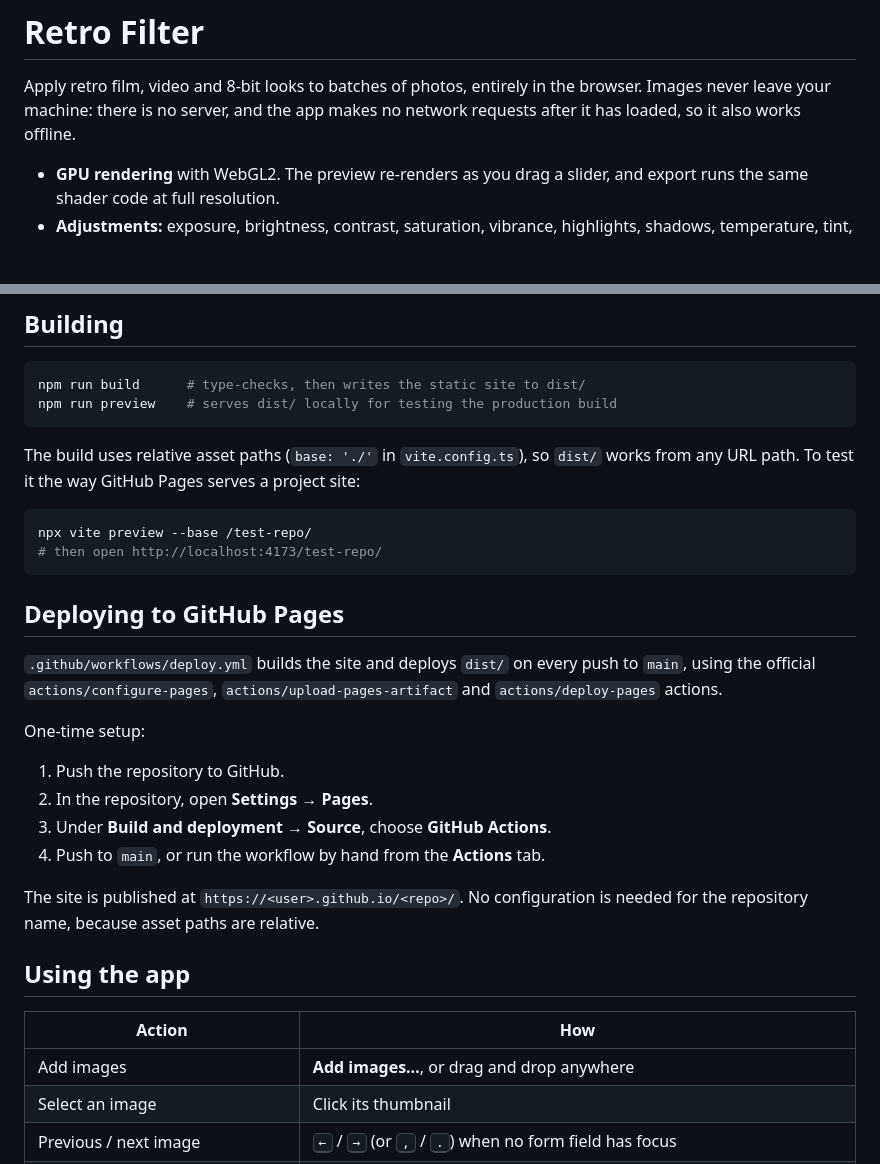
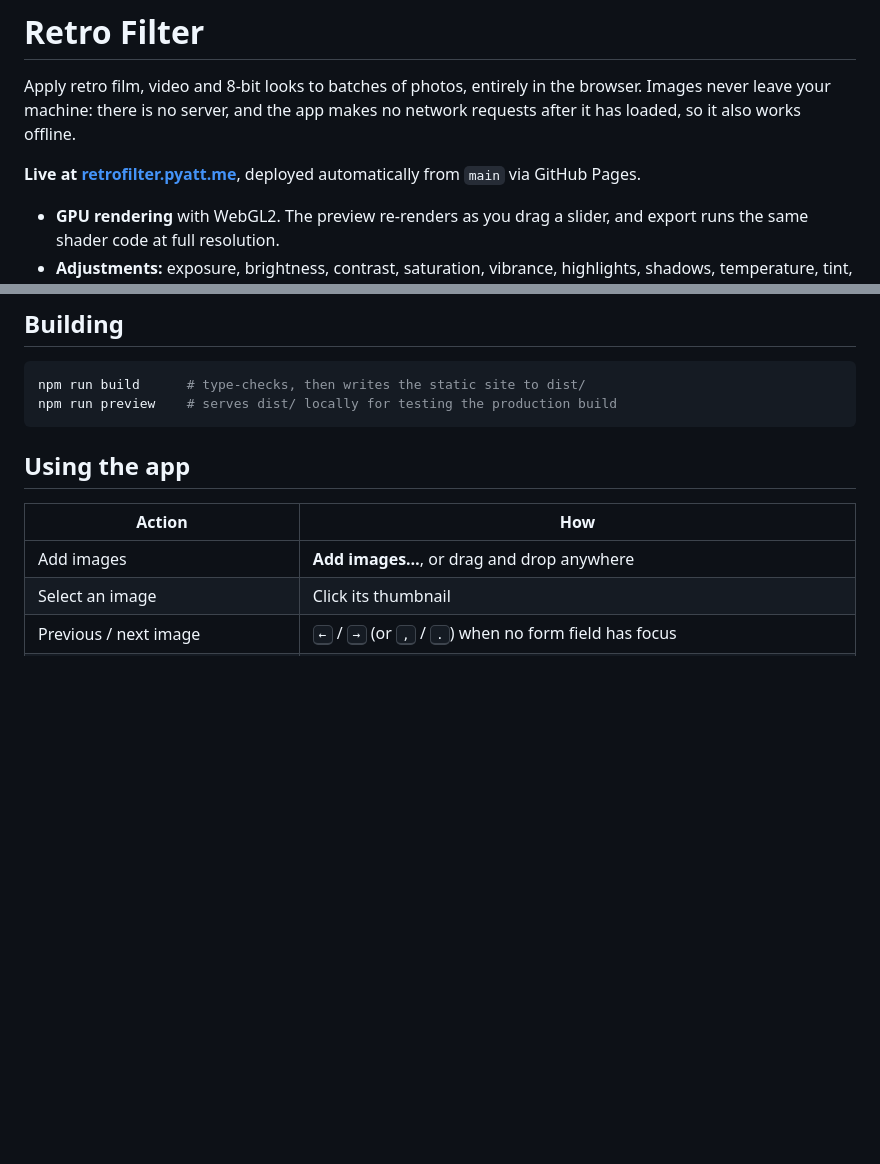
Before and after one commit to tommypyatt/retro-filters, a Markdown page: README.md, 2 parts joined by grey strips. Drawn GitHub-style; blank space fills up the shorter version.

Commit message:
Note live site in README and drop GitHub Pages setup docs
Co-Authored-By: Claude Opus 5.5 <noreply@anthropic.com>

````diff
--- a/README.md
+++ b/README.md
@@ -1,6 +1,8 @@
 # Retro Filter
 
 Apply retro film, video and 8-bit looks to batches of photos, entirely in the browser. Images never leave your machine: there is no server, and the app makes no network requests after it has loaded, so it also works offline.
+
+**Live at [retrofilter.pyatt.me](https://retrofilter.pyatt.me/)**, deployed automatically from `main` via GitHub Pages.
 
 - **GPU rendering** with WebGL2. The preview re-renders as you drag a slider, and export runs the same shader code at full resolution.
 - **Adjustments:** exposure, brightness, contrast, saturation, vibrance, highlights, shadows, temperature, tint, hue, gamma, fade and sharpness.
@@ -24,26 +26,6 @@ npm run dev        # dev server at http://localhost:5173
 npm run build      # type-checks, then writes the static site to dist/
 npm run preview    # serves dist/ locally for testing the production build
 ```
-
-The build uses relative asset paths (`base: './'` in `vite.config.ts`), so `dist/` works from any URL path. To test it the way GitHub Pages serves a project site:
-
-```sh
-npx vite preview --base /test-repo/
-# then open http://localhost:4173/test-repo/
-```
-
-## Deploying to GitHub Pages
-
-`.github/workflows/deploy.yml` builds the site and deploys `dist/` on every push to `main`, using the official `actions/configure-pages`, `actions/upload-pages-artifact` and `actions/deploy-pages` actions.
-
-One-time setup:
-
-1. Push the repository to GitHub.
-2. In the repository, open **Settings → Pages**.
-3. Under **Build and deployment → Source**, choose **GitHub Actions**.
-4. Push to `main`, or run the workflow by hand from the **Actions** tab.
-
-The site is published at `https://<user>.github.io/<repo>/`. No configuration is needed for the repository name, because asset paths are relative.
 
 ## Using the app
 
````
